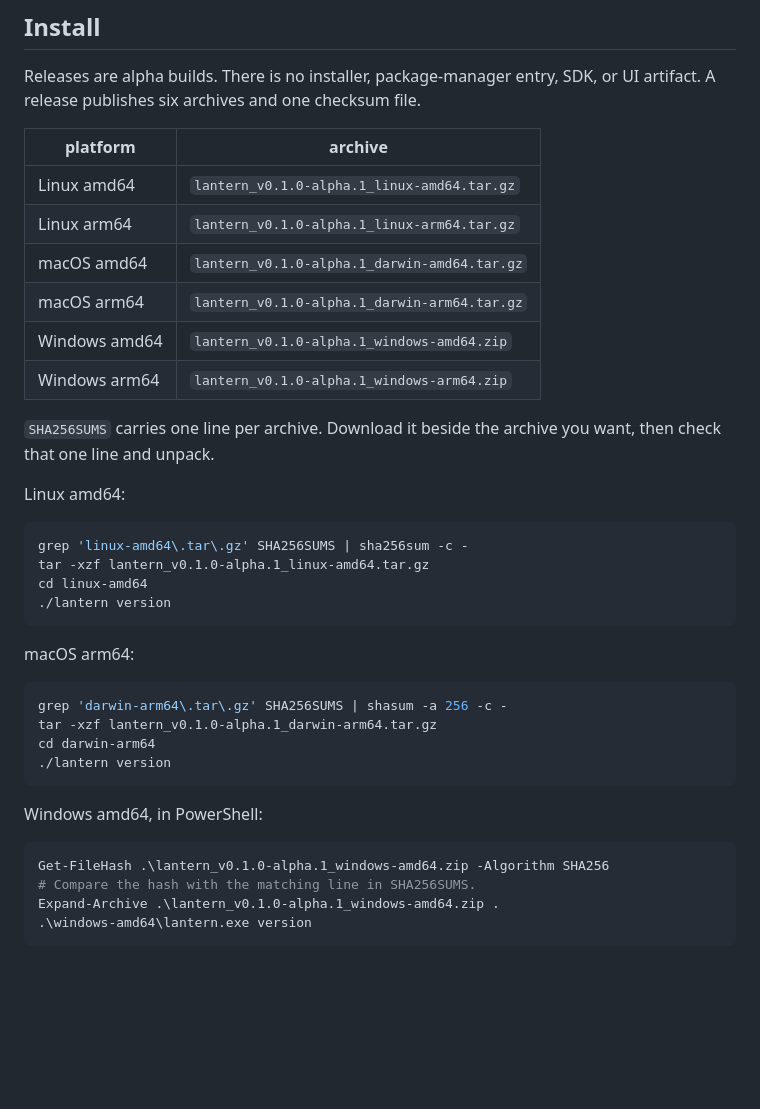
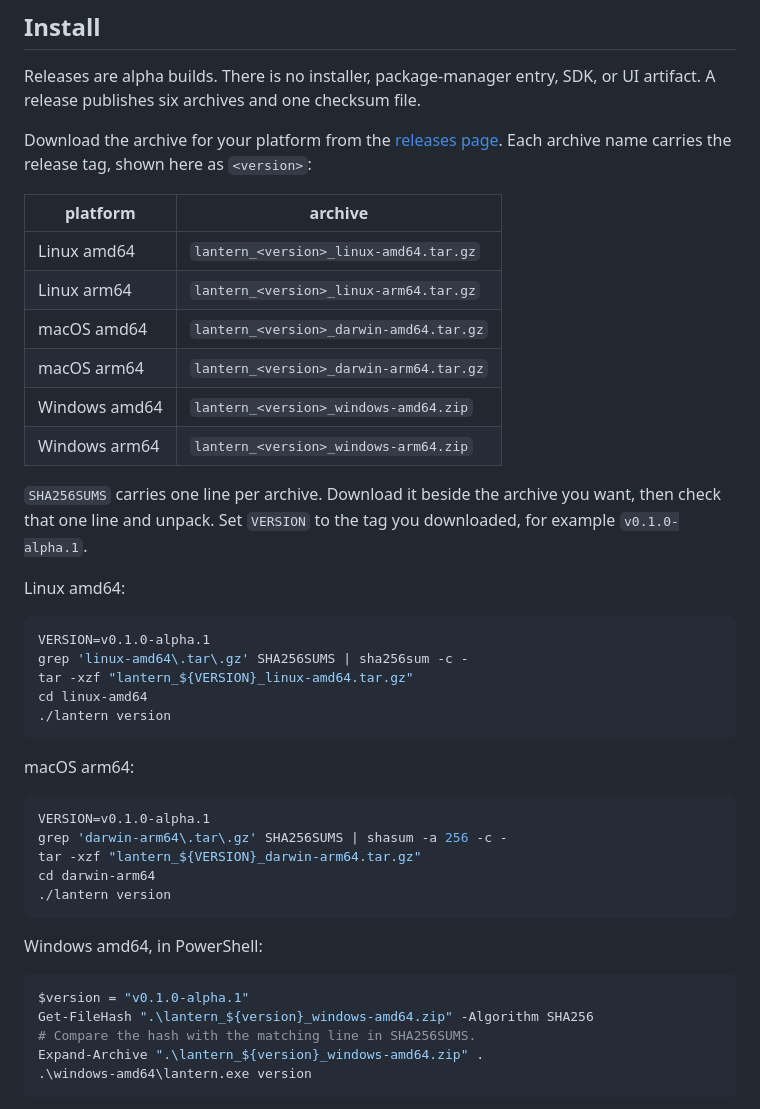
Before and after one commit to shx-dow/lantern-go, a Markdown page: README.md, the part around the change. Drawn GitHub-style; blank space fills up the shorter version.

Commit message:
docs: use the release tag instead of a pinned archive name (#88)
The install table and commands named v0.1.0-alpha.1 directly, so the
README shipped in the next release would still tell people to download
the previous one.

Show the archive names as lantern_<version>_<platform>, link the releases
page, and set VERSION in each command block. The example tag is still
present, but it is now one substitution rather than the only install path.

````diff
--- a/README.md
+++ b/README.md
@@ -44,23 +44,29 @@ survives a reboot. It prints the path on startup.
 Releases are alpha builds. There is no installer, package-manager entry, SDK, or
 UI artifact. A release publishes six archives and one checksum file.
 
+Download the archive for your platform from the
+[releases page](https://github.com/shx-dow/lantern-go/releases). Each archive
+name carries the release tag, shown here as `<version>`:
+
 | platform | archive |
 | --- | --- |
-| Linux amd64 | `lantern_v0.1.0-alpha.1_linux-amd64.tar.gz` |
-| Linux arm64 | `lantern_v0.1.0-alpha.1_linux-arm64.tar.gz` |
-| macOS amd64 | `lantern_v0.1.0-alpha.1_darwin-amd64.tar.gz` |
-| macOS arm64 | `lantern_v0.1.0-alpha.1_darwin-arm64.tar.gz` |
-| Windows amd64 | `lantern_v0.1.0-alpha.1_windows-amd64.zip` |
-| Windows arm64 | `lantern_v0.1.0-alpha.1_windows-arm64.zip` |
+| Linux amd64 | `lantern_<version>_linux-amd64.tar.gz` |
+| Linux arm64 | `lantern_<version>_linux-arm64.tar.gz` |
+| macOS amd64 | `lantern_<version>_darwin-amd64.tar.gz` |
+| macOS arm64 | `lantern_<version>_darwin-arm64.tar.gz` |
+| Windows amd64 | `lantern_<version>_windows-amd64.zip` |
+| Windows arm64 | `lantern_<version>_windows-arm64.zip` |
 
 `SHA256SUMS` carries one line per archive. Download it beside the archive you
-want, then check that one line and unpack.
+want, then check that one line and unpack. Set `VERSION` to the tag you
+downloaded, for example `v0.1.0-alpha.1`.
 
 Linux amd64:
 
 ```sh
+VERSION=v0.1.0-alpha.1
 grep 'linux-amd64\.tar\.gz' SHA256SUMS | sha256sum -c -
-tar -xzf lantern_v0.1.0-alpha.1_linux-amd64.tar.gz
+tar -xzf "lantern_${VERSION}_linux-amd64.tar.gz"
 cd linux-amd64
 ./lantern version
 ```
@@ -68,8 +74,9 @@ cd linux-amd64
 macOS arm64:
 
 ```sh
+VERSION=v0.1.0-alpha.1
 grep 'darwin-arm64\.tar\.gz' SHA256SUMS | shasum -a 256 -c -
-tar -xzf lantern_v0.1.0-alpha.1_darwin-arm64.tar.gz
+tar -xzf "lantern_${VERSION}_darwin-arm64.tar.gz"
 cd darwin-arm64
 ./lantern version
 ```
@@ -77,9 +84,10 @@ cd darwin-arm64
 Windows amd64, in PowerShell:
 
 ```powershell
-Get-FileHash .\lantern_v0.1.0-alpha.1_windows-amd64.zip -Algorithm SHA256
+$version = "v0.1.0-alpha.1"
+Get-FileHash ".\lantern_${version}_windows-amd64.zip" -Algorithm SHA256
 # Compare the hash with the matching line in SHA256SUMS.
-Expand-Archive .\lantern_v0.1.0-alpha.1_windows-amd64.zip .
+Expand-Archive ".\lantern_${version}_windows-amd64.zip" .
 .\windows-amd64\lantern.exe version
 ```
 
````
